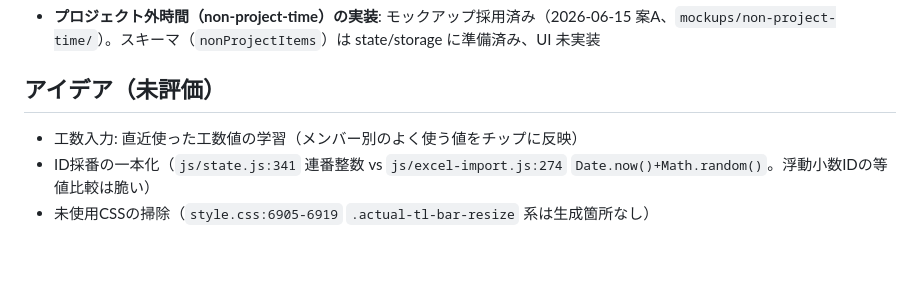
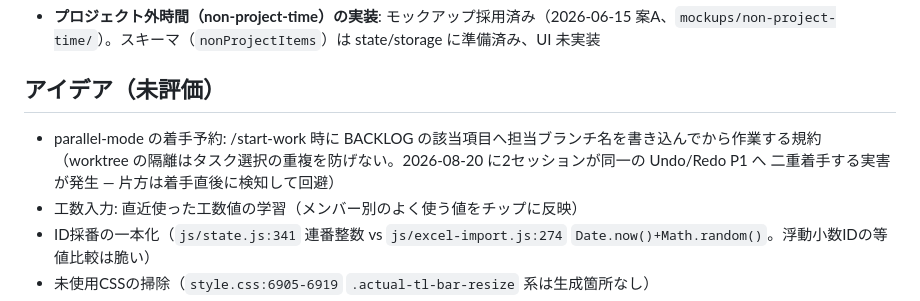
Before and after one commit to kgmk2212/manhour-management, a Markdown page: docs/BACKLOG.md, the part around the change. GitHub-like rendering; blank space fills up the shorter version.

Commit message:
docs(backlog): parallel-mode の着手予約規約をアイデアに追加
2026-08-20 に2セッションが同一の Undo/Redo P1 へ二重着手した実害を受けて、
/start-work 時に BACKLOG 該当項目へ担当ブランチ名を書き込む予約規約を提案。

Co-Authored-By: Claude Fable 5 <noreply@anthropic.com>

```diff
--- a/docs/BACKLOG.md
+++ b/docs/BACKLOG.md
@@ -72,6 +72,9 @@
 
 ## アイデア（未評価）
 
+- parallel-mode の着手予約: /start-work 時に BACKLOG の該当項目へ担当ブランチ名を書き込んでから作業する規約
+  （worktree の隔離はタスク選択の重複を防げない。2026-08-20 に2セッションが同一の Undo/Redo P1 へ
+  二重着手する実害が発生 — 片方は着手直後に検知して回避）
 - 工数入力: 直近使った工数値の学習（メンバー別のよく使う値をチップに反映）
 - ID採番の一本化（`js/state.js:341` 連番整数 vs `js/excel-import.js:274` `Date.now()+Math.random()`。浮動小数IDの等値比較は脆い）
 - 未使用CSSの掃除（`style.css:6905-6919` `.actual-tl-bar-resize` 系は生成箇所なし）
```
